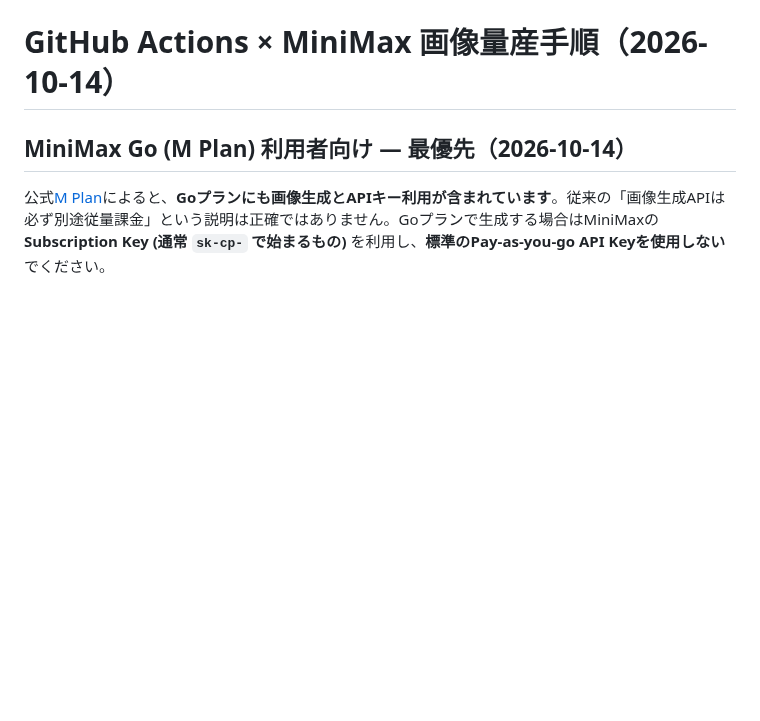
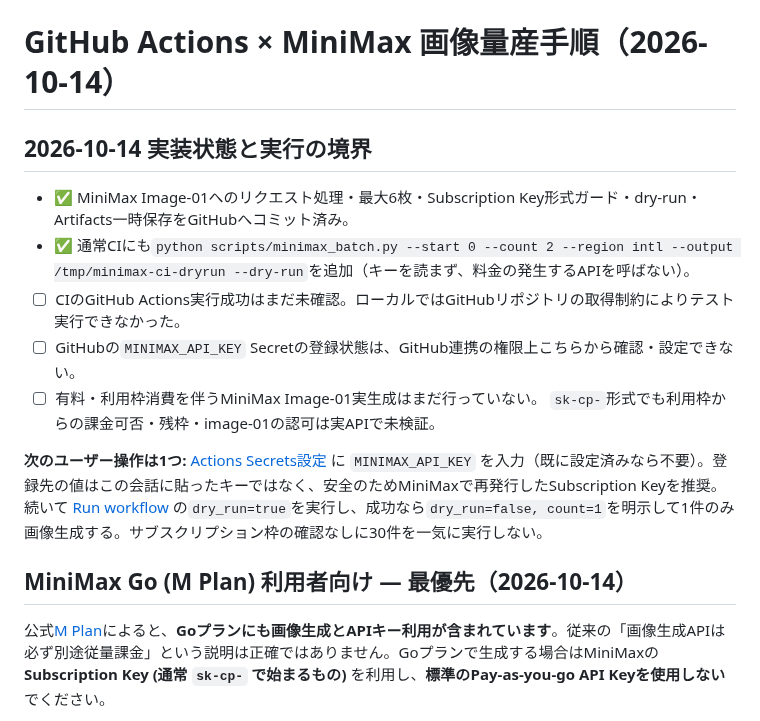
Before and after one commit to SMRI2170/animal-shadow-match, a Markdown page: docs/MINIMAX_GITHUB_ACTIONS_JA.md, the part around the change. Rendered like a GitHub page; blank space fills up the shorter version.

Commit message:
docs(minimax): mark implemented offline checks and required secret/run boundary

```diff
--- a/docs/MINIMAX_GITHUB_ACTIONS_JA.md
+++ b/docs/MINIMAX_GITHUB_ACTIONS_JA.md
@@ -1,4 +1,15 @@
 # GitHub Actions × MiniMax 画像量産手順（2026-10-14）
+
+## 2026-10-14 実装状態と実行の境界
+
+- ✅ MiniMax Image-01へのリクエスト処理・最大6枚・Subscription Key形式ガード・dry-run・Artifacts一時保存をGitHubへコミット済み。
+- ✅ 通常CIにも`python scripts/minimax_batch.py --start 0 --count 2 --region intl --output /tmp/minimax-ci-dryrun --dry-run`を追加（キーを読まず、料金の発生するAPIを呼ばない）。
+- ☐ CIのGitHub Actions実行成功はまだ未確認。ローカルではGitHubリポジトリの取得制約によりテスト実行できなかった。
+- ☐ GitHubの`MINIMAX_API_KEY` Secretの登録状態は、GitHub連携の権限上こちらから確認・設定できない。
+- ☐ 有料・利用枠消費を伴うMiniMax Image-01実生成はまだ行っていない。 `sk-cp-`形式でも利用枠からの課金可否・残枠・image-01の認可は実APIで未検証。
+
+**次のユーザー操作は1つ:** [Actions Secrets設定](https://github.com/SMRI2170/animal-shadow-match/settings/secrets/actions) に `MINIMAX_API_KEY` を入力（既に設定済みなら不要）。登録先の値はこの会話に貼ったキーではなく、安全のためMiniMaxで再発行したSubscription Keyを推奨。続いて [Run workflow](https://github.com/SMRI2170/animal-shadow-match/actions/workflows/minimax-images.yml) の`dry_run=true`を実行し、成功なら`dry_run=false, count=1`を明示して1件のみ画像生成する。サブスクリプション枠の確認なしに30件を一気に実行しない。
+
 
 ## MiniMax Go (M Plan) 利用者向け — 最優先（2026-10-14）
 
```
